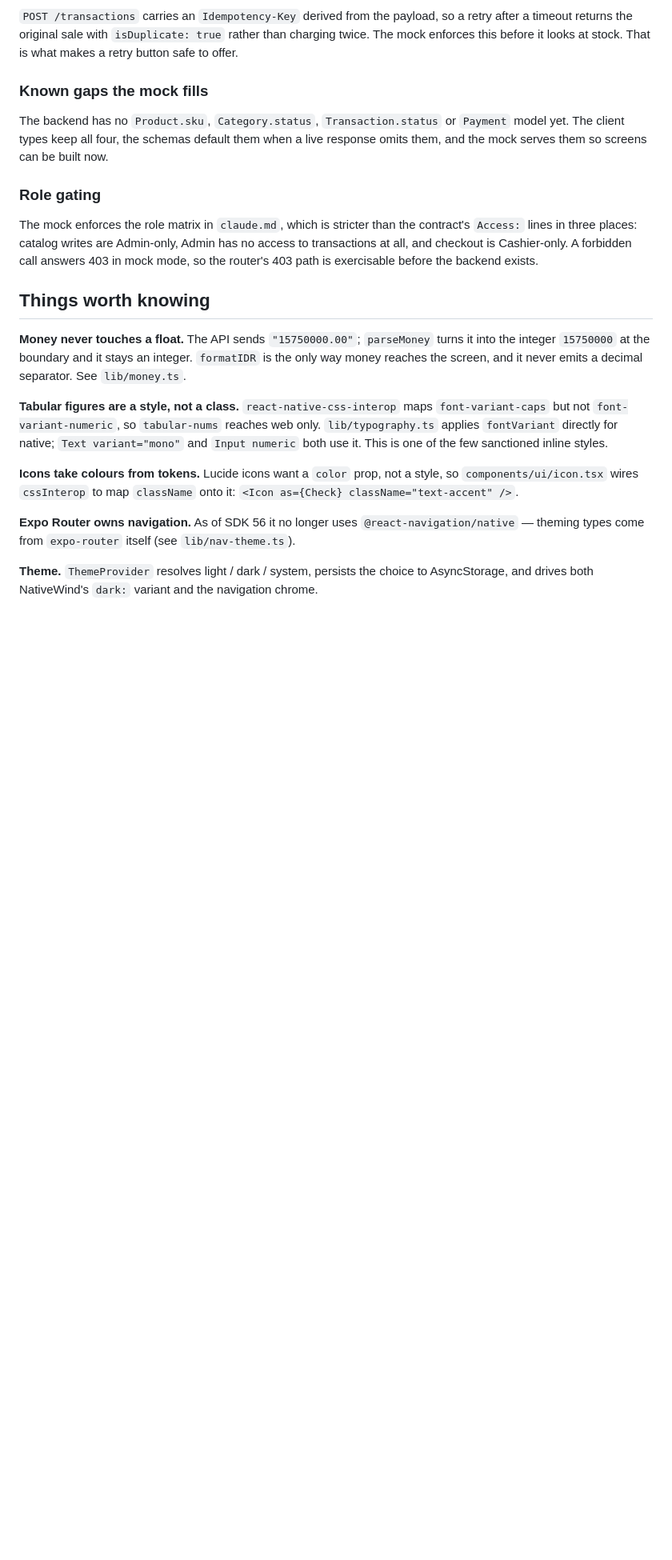
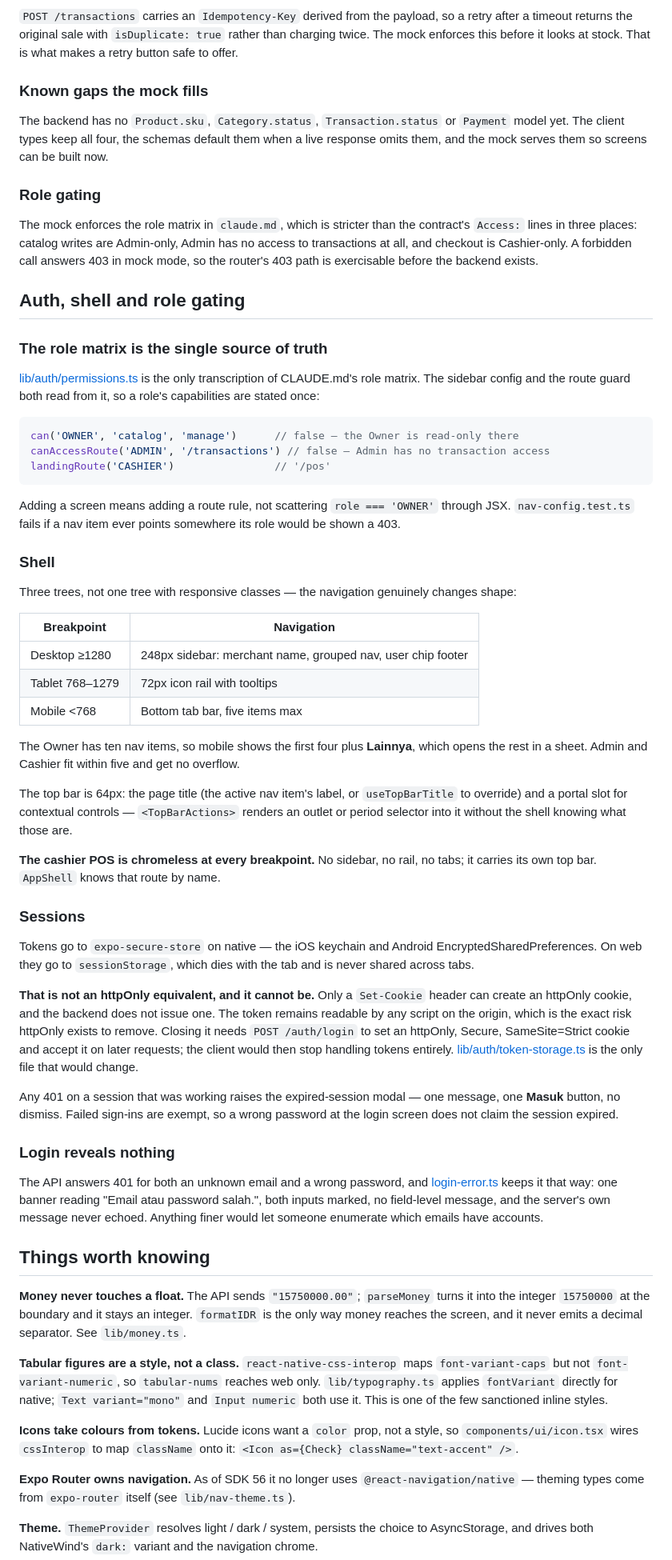
Before and after one commit to TeamOneee/pos-project-fe, a Markdown page: README.md, the part around the change. Shown at 80% size. Drawn GitHub-style; blank space fills up the shorter version.

Commit message:
docs: document auth, the shell and role gating
Covers the permissions map as the single source of truth, the three shell
layouts and where the POS opts out, and the web token storage limitation in
plain terms — sessionStorage is not an httpOnly equivalent and cannot be
without the backend setting a cookie.

Co-Authored-By: Claude Opus 5 <noreply@anthropic.com>

````diff
--- a/README.md
+++ b/README.md
@@ -120,6 +120,48 @@ The backend has no `Product.sku`, `Category.status`, `Transaction.status` or `Pa
 
 The mock enforces the role matrix in `claude.md`, which is stricter than the contract's `Access:` lines in three places: catalog writes are Admin-only, Admin has no access to transactions at all, and checkout is Cashier-only. A forbidden call answers 403 in mock mode, so the router's 403 path is exercisable before the backend exists.
 
+## Auth, shell and role gating
+
+### The role matrix is the single source of truth
+
+[lib/auth/permissions.ts](lib/auth/permissions.ts) is the only transcription of CLAUDE.md's role matrix. The sidebar config and the route guard both read from it, so a role's capabilities are stated once:
+
+```ts
+can('OWNER', 'catalog', 'manage')      // false — the Owner is read-only there
+canAccessRoute('ADMIN', '/transactions') // false — Admin has no transaction access
+landingRoute('CASHIER')                // '/pos'
+```
+
+Adding a screen means adding a route rule, not scattering `role === 'OWNER'` through JSX. `nav-config.test.ts` fails if a nav item ever points somewhere its role would be shown a 403.
+
+### Shell
+
+Three trees, not one tree with responsive classes — the navigation genuinely changes shape:
+
+| Breakpoint | Navigation |
+|---|---|
+| Desktop ≥1280 | 248px sidebar: merchant name, grouped nav, user chip footer |
+| Tablet 768–1279 | 72px icon rail with tooltips |
+| Mobile <768 | Bottom tab bar, five items max |
+
+The Owner has ten nav items, so mobile shows the first four plus **Lainnya**, which opens the rest in a sheet. Admin and Cashier fit within five and get no overflow.
+
+The top bar is 64px: the page title (the active nav item's label, or `useTopBarTitle` to override) and a portal slot for contextual controls — `<TopBarActions>` renders an outlet or period selector into it without the shell knowing what those are.
+
+**The cashier POS is chromeless at every breakpoint.** No sidebar, no rail, no tabs; it carries its own top bar. `AppShell` knows that route by name.
+
+### Sessions
+
+Tokens go to `expo-secure-store` on native — the iOS keychain and Android EncryptedSharedPreferences. On web they go to `sessionStorage`, which dies with the tab and is never shared across tabs.
+
+**That is not an httpOnly equivalent, and it cannot be.** Only a `Set-Cookie` header can create an httpOnly cookie, and the backend does not issue one. The token remains readable by any script on the origin, which is the exact risk httpOnly exists to remove. Closing it needs `POST /auth/login` to set an httpOnly, Secure, SameSite=Strict cookie and accept it on later requests; the client would then stop handling tokens entirely. [lib/auth/token-storage.ts](lib/auth/token-storage.ts) is the only file that would change.
+
+Any 401 on a session that was working raises the expired-session modal — one message, one **Masuk** button, no dismiss. Failed sign-ins are exempt, so a wrong password at the login screen does not claim the session expired.
+
+### Login reveals nothing
+
+The API answers 401 for both an unknown email and a wrong password, and [login-error.ts](features/auth/login-error.ts) keeps it that way: one banner reading "Email atau password salah.", both inputs marked, no field-level message, and the server's own message never echoed. Anything finer would let someone enumerate which emails have accounts.
+
 ## Things worth knowing
 
 **Money never touches a float.** The API sends `"15750000.00"`; `parseMoney` turns it into the integer `15750000` at the boundary and it stays an integer. `formatIDR` is the only way money reaches the screen, and it never emits a decimal separator. See `lib/money.ts`.
````
